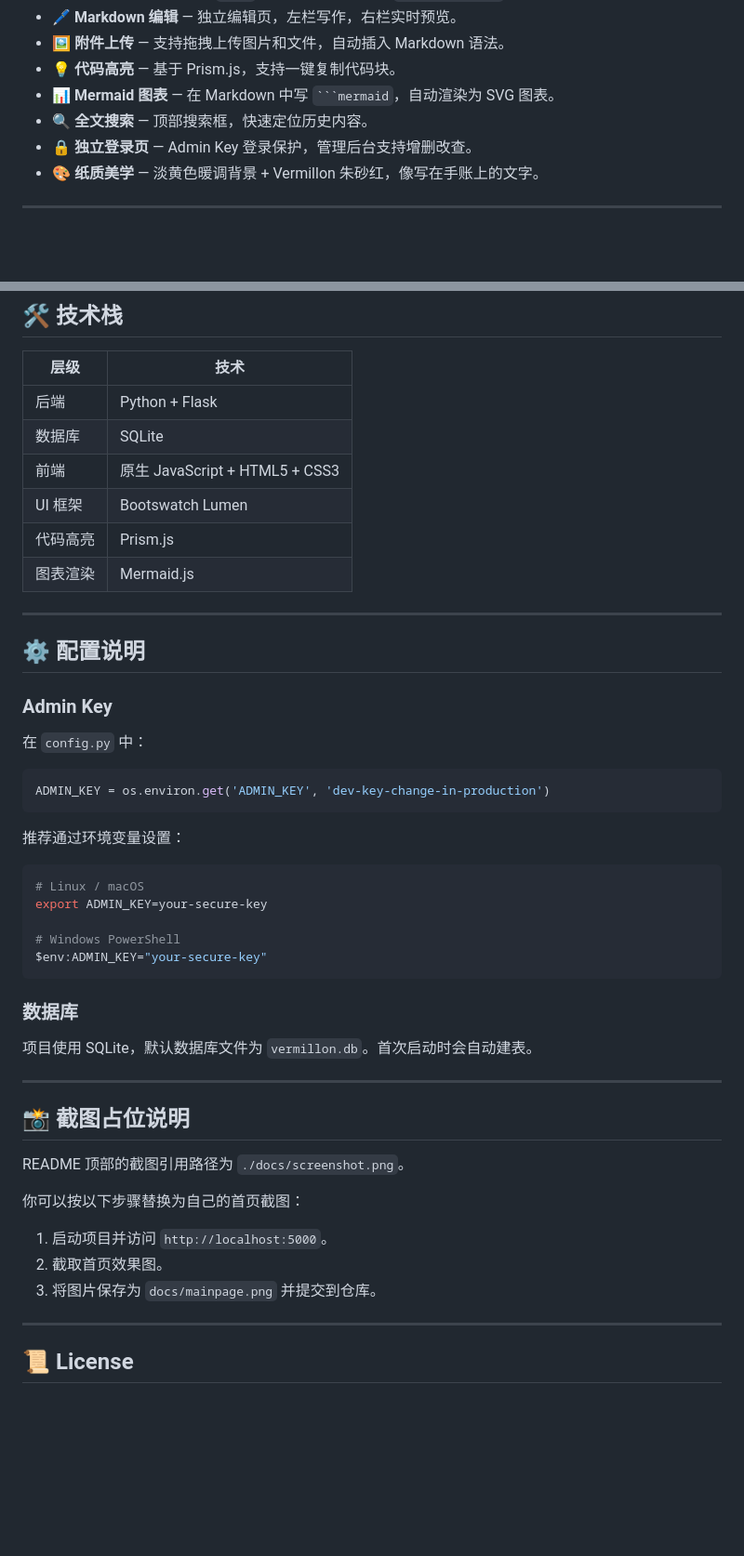
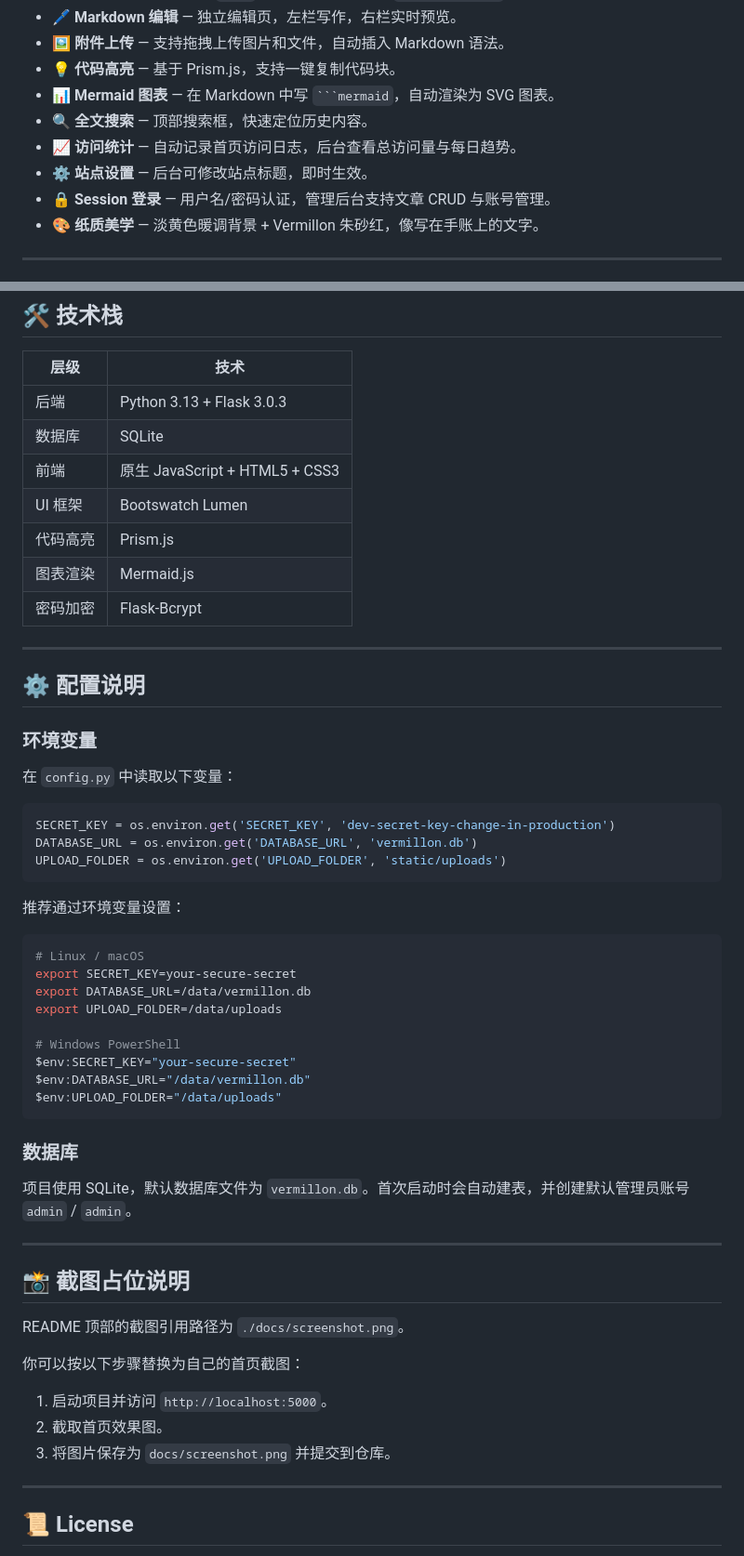
Before and after one commit to ifdog/Vermillon, a Markdown page: README.md, 2 parts joined by grey strips. Shown at 93% size. Rendered like a GitHub page; blank space fills up the shorter version.

Commit message:
docs: update DESIGN.md and README.md with latest features

````diff
--- a/README.md
+++ b/README.md
@@ -20,7 +19,9 @@
 - **💡 代码高亮** — 基于 Prism.js，支持一键复制代码块。
 - **📊 Mermaid 图表** — 在 Markdown 中写 ` ```mermaid `，自动渲染为 SVG 图表。
 - **🔍 全文搜索** — 顶部搜索框，快速定位历史内容。
-- **🔒 独立登录页** — Admin Key 登录保护，管理后台支持增删改查。
+- **📈 访问统计** — 自动记录首页访问日志，后台查看总访问量与每日趋势。
+- **⚙️ 站点设置** — 后台可修改站点标题，即时生效。
+- **🔒 Session 登录** — 用户名/密码认证，管理后台支持文章 CRUD 与账号管理。
 - **🎨 纸质美学** — 淡黄色暖调背景 + Vermillon 朱砂红，像写在手账上的文字。
 
 ---
@@ -106,38 +110,45 @@ Vermillon/
 
 | 层级 | 技术 |
 |------|------|
-| 后端 | Python + Flask |
+| 后端 | Python 3.13 + Flask 3.0.3 |
 | 数据库 | SQLite |
 | 前端 | 原生 JavaScript + HTML5 + CSS3 |
 | UI 框架 | Bootswatch Lumen |
 | 代码高亮 | Prism.js |
 | 图表渲染 | Mermaid.js |
+| 密码加密 | Flask-Bcrypt |
 
 ---
 
 ## ⚙️ 配置说明
 
-### Admin Key
+### 环境变量
 
-在 `config.py` 中：
+在 `config.py` 中读取以下变量：
 
 ```python
-ADMIN_KEY = os.environ.get('ADMIN_KEY', 'dev-key-change-in-production')
+SECRET_KEY = os.environ.get('SECRET_KEY', 'dev-secret-key-change-in-production')
+DATABASE_URL = os.environ.get('DATABASE_URL', 'vermillon.db')
+UPLOAD_FOLDER = os.environ.get('UPLOAD_FOLDER', 'static/uploads')
 ```
 
 推荐通过环境变量设置：
 
 ```bash
 # Linux / macOS
-export ADMIN_KEY=your-secure-key
+export SECRET_KEY=your-secure-secret
+export DATABASE_URL=/data/vermillon.db
+export UPLOAD_FOLDER=/data/uploads
 
 # Windows PowerShell
-$env:ADMIN_KEY="your-secure-key"
+$env:SECRET_KEY="your-secure-secret"
+$env:DATABASE_URL="/data/vermillon.db"
+$env:UPLOAD_FOLDER="/data/uploads"
 ```
 
 ### 数据库
 
-项目使用 SQLite，默认数据库文件为 `vermillon.db`。首次启动时会自动建表。
+项目使用 SQLite，默认数据库文件为 `vermillon.db`。首次启动时会自动建表，并创建默认管理员账号 `admin` / `admin`。
 
 ---
 
@@ -149,7 +160,7 @@ README 顶部的截图引用路径为 `./docs/screenshot.png`。
 
 1. 启动项目并访问 `http://localhost:5000`。
 2. 截取首页效果图。
-3. 将图片保存为 `docs/mainpage.png` 并提交到仓库。
+3. 将图片保存为 `docs/screenshot.png` 并提交到仓库。
 
 ---
 
````
Also changed, not shown: other parts of README.md (+6 -4 lines), DESIGN.md (+82 -26 lines).
